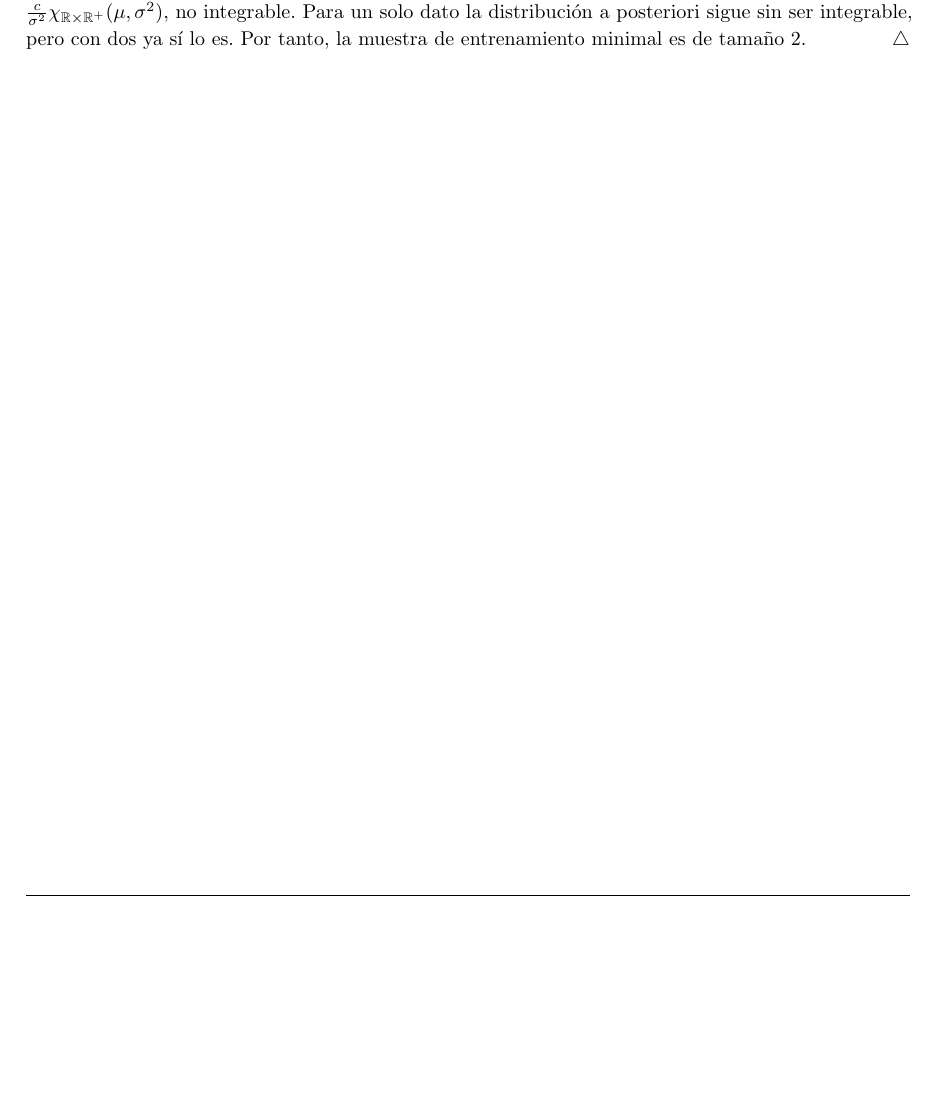
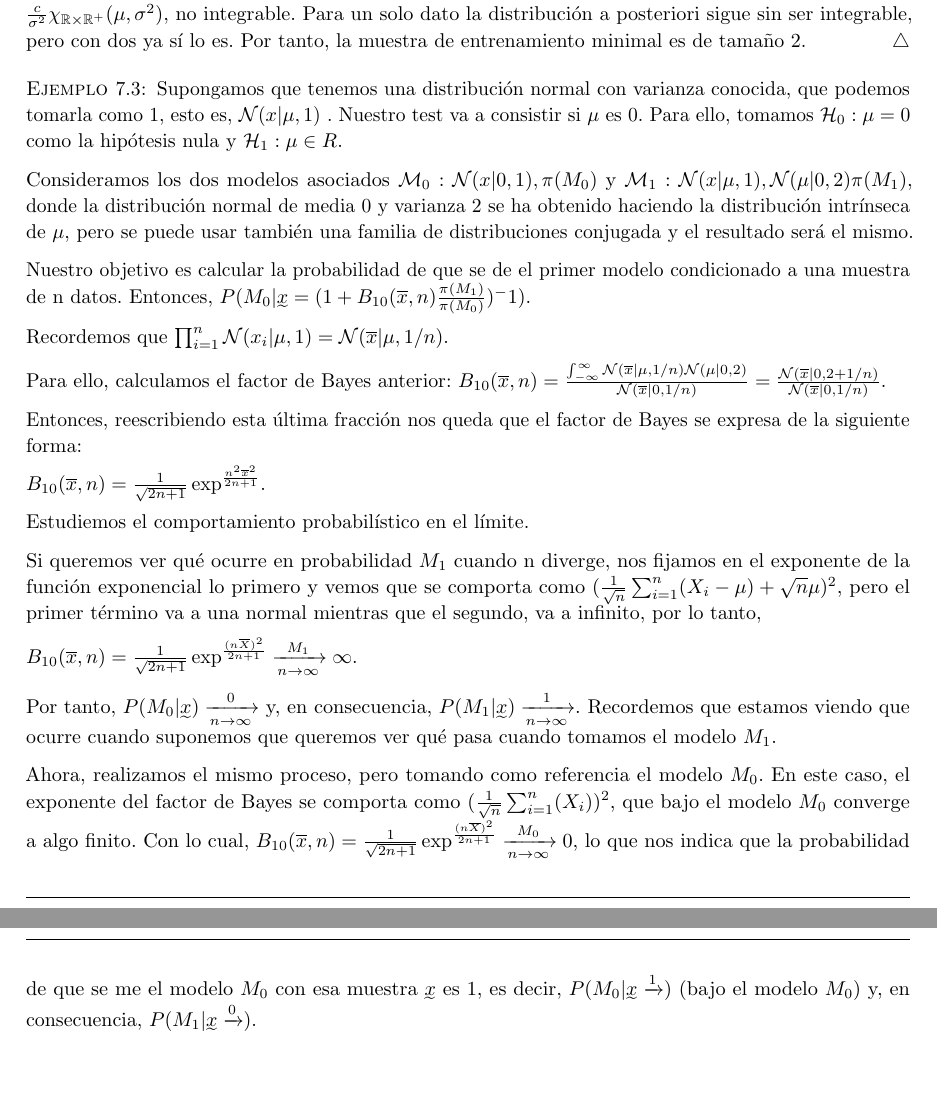
Before and after one commit to andreshp/math-notes, a LaTeX document (StatisticalInference/inference.tex): part of page 40 of 41 before the commit and two parts of pages 40 and 41 of 42 after it, the two joined at a grey line, cut so that both start at the same text, the shorter picture padded with empty space. Compiled offline with pdfLaTeX.

Commit message:
Ejemplo de Test de Hipótesis

```diff
--- a/StatisticalInference/inference.tex
+++ b/StatisticalInference/inference.tex
@@ -1339,6 +1339,33 @@ $  \frac{P(M_2 | \utilde{x})}{P(M_1 | \utilde{x})} = B_{21}(\utilde{x}) * \frac{
 		En una distribución normal $\mathcal{N}(\mu,\sigma^2)$ la distribución de Jeffreys es $\pi^{\mathcal{J}}(\mu,\sigma^2) = \frac{c}{\sigma^2}\chi_{\mathbb{R}\times{\mathbb{R}^{+}}}(\mu,\sigma^2)$, no integrable. Para un solo dato la distribución a posteriori sigue sin ser integrable, pero con dos ya sí lo es. Por tanto, la muestra de entrenamiento minimal es de tamaño 2.
 	\end{ex}
 
+\begin{example}
+	Supongamos que tenemos una distribución normal con varianza conocida, que podemos tomarla como 1, esto es, $\mathcal{N}(x | \mu,1)$ . Nuestro test va a consistir si $\mu$ es $0$. Para ello, tomamos $\mathcal{H}_0 : \mu = 0$ como la hipótesis nula y $\mathcal{H}_1 : \mu \in R$.
+
+	Consideramos los dos modelos asociados $\mathcal{M}_0 : {\mathcal{N}(x | 0,1), \pi(M_0)}$ y $\mathcal{M}_1 : {\mathcal{N}(x| \mu,1), \mathcal{N}(\mu |0,2)\pi(M_1)}$, donde la distribución normal de media 0 y varianza 2 se ha obtenido haciendo la distribución intrínseca de $\mu$, pero se puede usar también una familia de distribuciones conjugada y el resultado será el mismo.
+
+	Nuestro objetivo es calcular la probabilidad de que se de el primer modelo condicionado a una muestra de n datos. Entonces, $P(M_0 | \utilde{x} = (1 + B_{10}(\overline{x},n) \frac{\pi(M_1)}{\pi(M_0)})^-1)$.
+
+	Recordemos que $\prod_{i=1}^{n}\mathcal{N}(x_i |\mu,1) = \mathcal{N}(\overline{x} | \mu, 1/n)$.
+
+	Para ello, calculamos el factor de Bayes anterior: $B_{10}(\overline{x},n) = \frac{\int_{-\infty}^{\infty}{\mathcal{N}(\overline{x} | \mu, 1/n) \mathcal{N}(\mu | 0,2)}}{\mathcal{N}(\overline{x} | 0, 1/n)} = \frac{\mathcal{N}(\overline{x} | 0, 2 + 1/n)}{\mathcal{N}(\overline{x} | 0, 1/n)}$.
+
+	Entonces, reescribiendo esta última fracción nos queda que el factor de Bayes se expresa de la siguiente forma:
+
+	$B_{10}(\overline{x},n) = \frac{1}{\sqrt{2n+1}}  \exp^\frac{n^2  \overline{x}^2}{2n+1}$.
+
+	Estudiemos el comportamiento probabilístico en el límite.
+
+	Si queremos ver qué ocurre en probabilidad $M_1$ cuando n diverge, nos fijamos en el exponente de la función exponencial lo primero y vemos que se comporta como $(\frac{1}{\sqrt{n}} \sum_{i=1}^{n}(X_i - \mu)  + \sqrt{n}\mu)^2$, pero el primer término va a una normal mientras que el segundo, va a infinito, por lo tanto,
+
+	$B_{10}(\overline{x},n) = \frac{1}{\sqrt{2n+1}}  \exp^\frac{(n  \overline{X})^2}{2n+1} \xrightarrow[n\to\infty]{M_1} \infty$.
+
+	Por tanto, $P(M_0 | \utilde{x}) \xrightarrow[n\to\infty] 0$ y, en consecuencia, $P(M_1 | \utilde{x}) \xrightarrow[n\to\infty] 1$. Recordemos que estamos viendo que ocurre cuando suponemos que queremos ver qué pasa cuando tomamos el modelo $M_1$.
+
+	Ahora, realizamos el mismo proceso, pero tomando como referencia el modelo $M_0$. En este caso, el exponente del factor de Bayes se comporta como $(\frac{1}{\sqrt{n}} \sum_{i=1}^{n}(X_i))^2$, que bajo el modelo $M_0$ converge a algo finito. Con lo cual,
+	$B_{10}(\overline{x},n) = \frac{1}{\sqrt{2n+1}}  \exp^\frac{(n  \overline{X})^2}{2n+1} \xrightarrow[n\to\infty]{M_0} 0$, lo que nos indica que la probabilidad de que se me el modelo $M_0$ con esa muestra $\utilde{x}$ es 1, es decir, $P(M_0 | \utilde{x} \xrightarrow 1)$ (bajo el modelo $M_0$) y, en consecuencia, $P(M_1 | \utilde{x} \xrightarrow 0)$.
+\end{example}
+
 
 \pagebreak
 \begin{thebibliography}{99}
```
Also changed, not shown: StatisticalInference/inference.pdf, StatisticalInference/inference.tex (8 more changed lines).
